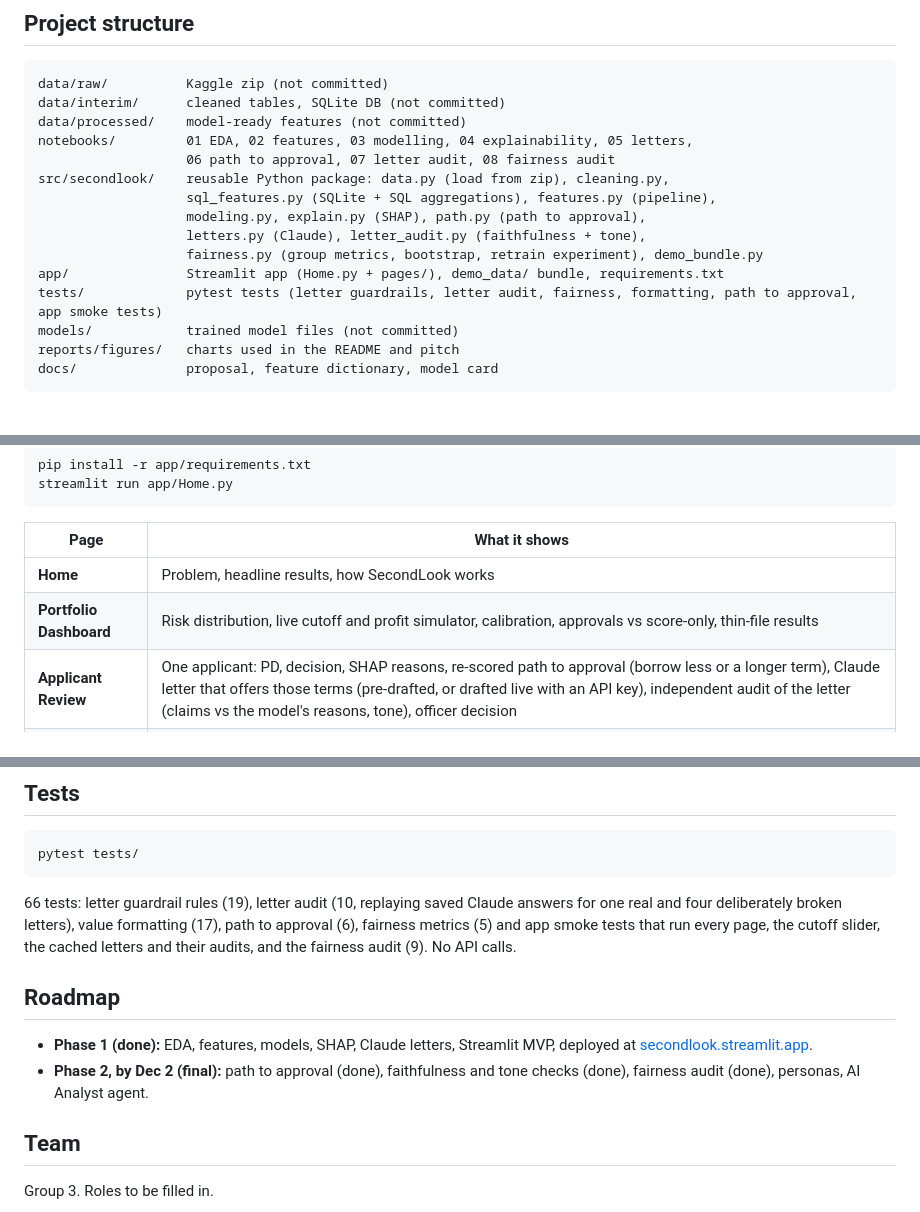
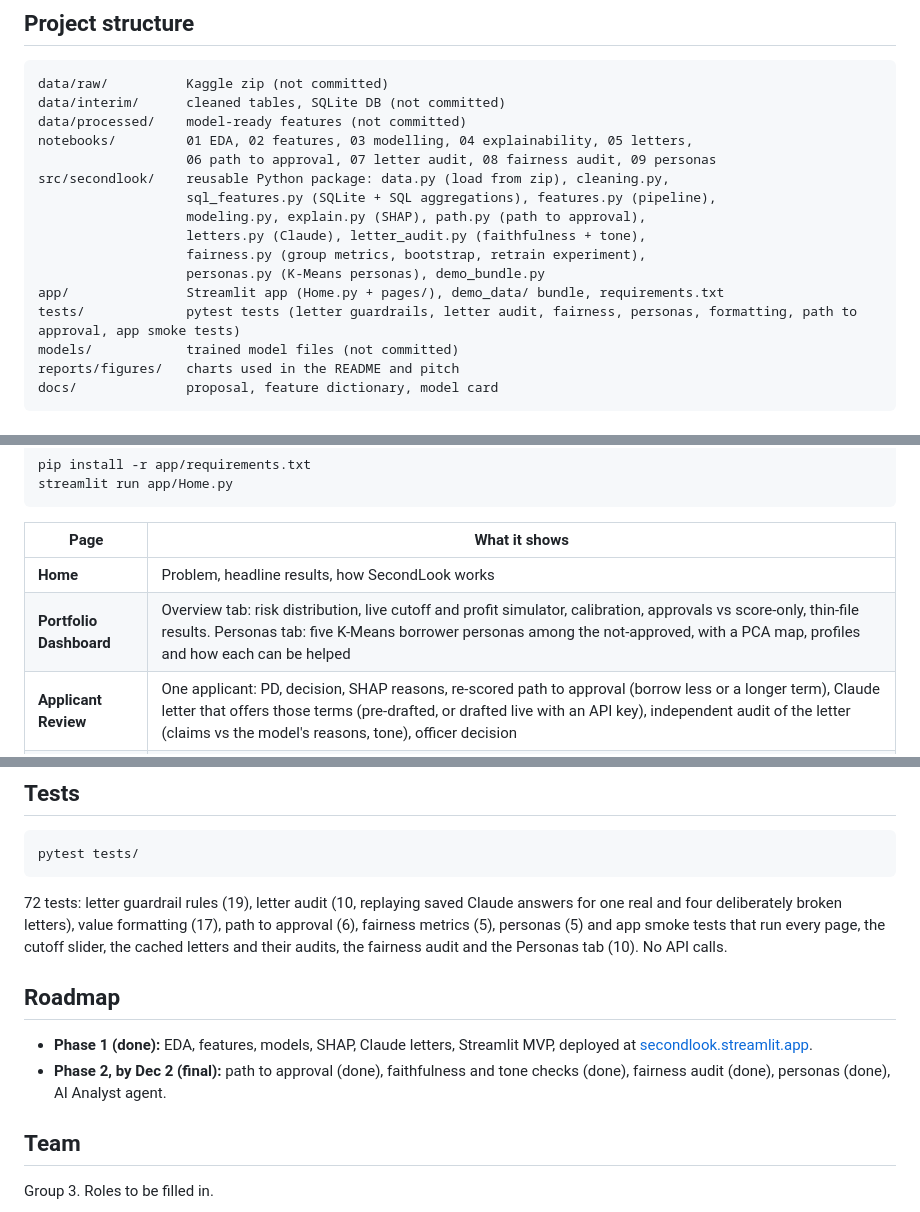
Before and after one commit to Funkchini/secondlook, a Markdown page: README.md, 3 parts joined by grey strips. GitHub-like rendering.

````diff
--- a/README.md
+++ b/README.md
@@ -40,14 +40,15 @@ data/raw/          Kaggle zip (not committed)
 data/interim/      cleaned tables, SQLite DB (not committed)
 data/processed/    model-ready features (not committed)
 notebooks/         01 EDA, 02 features, 03 modelling, 04 explainability, 05 letters,
-                   06 path to approval, 07 letter audit, 08 fairness audit
+                   06 path to approval, 07 letter audit, 08 fairness audit, 09 personas
 src/secondlook/    reusable Python package: data.py (load from zip), cleaning.py,
                    sql_features.py (SQLite + SQL aggregations), features.py (pipeline),
                    modeling.py, explain.py (SHAP), path.py (path to approval),
                    letters.py (Claude), letter_audit.py (faithfulness + tone),
-                   fairness.py (group metrics, bootstrap, retrain experiment), demo_bundle.py
+                   fairness.py (group metrics, bootstrap, retrain experiment),
+                   personas.py (K-Means personas), demo_bundle.py
 app/               Streamlit app (Home.py + pages/), demo_data/ bundle, requirements.txt
-tests/             pytest tests (letter guardrails, letter audit, fairness, formatting, path to approval, app smoke tests)
+tests/             pytest tests (letter guardrails, letter audit, fairness, personas, formatting, path to approval, app smoke tests)
 models/            trained model files (not committed)
 reports/figures/   charts used in the README and pitch
 docs/              proposal, feature dictionary, model card
@@ -80,7 +81,7 @@ streamlit run app/Home.py
 | Page | What it shows |
 |---|---|
 | **Home** | Problem, headline results, how SecondLook works |
-| **Portfolio Dashboard** | Risk distribution, live cutoff and profit simulator, calibration, approvals vs score-only, thin-file results |
+| **Portfolio Dashboard** | Overview tab: risk distribution, live cutoff and profit simulator, calibration, approvals vs score-only, thin-file results. Personas tab: five K-Means borrower personas among the not-approved, with a PCA map, profiles and how each can be helped |
 | **Applicant Review** | One applicant: PD, decision, SHAP reasons, re-scored path to approval (borrow less or a longer term), Claude letter that offers those terms (pre-drafted, or drafted live with an API key), independent audit of the letter (claims vs the model's reasons, tone), officer decision |
 | **Model Card** | Model details, metrics, SHAP importance, fairness audit (gender, age, thin file, with bootstrap intervals, the retrain-without-sensitive-features experiment and the decision), intended use and limitations |
 
@@ -101,12 +102,12 @@ To rebuild the bundle after retraining (needs the full pipeline): `cd src && pyt
 pytest tests/
 ```
 
-66 tests: letter guardrail rules (19), letter audit (10, replaying saved Claude answers for one real and four deliberately broken letters), value formatting (17), path to approval (6), fairness metrics (5) and app smoke tests that run every page, the cutoff slider, the cached letters and their audits, and the fairness audit (9). No API calls.
+72 tests: letter guardrail rules (19), letter audit (10, replaying saved Claude answers for one real and four deliberately broken letters), value formatting (17), path to approval (6), fairness metrics (5), personas (5) and app smoke tests that run every page, the cutoff slider, the cached letters and their audits, the fairness audit and the Personas tab (10). No API calls.
 
 ## Roadmap
 
 - **Phase 1 (done):** EDA, features, models, SHAP, Claude letters, Streamlit MVP, deployed at [secondlook.streamlit.app](https://secondlook.streamlit.app).
-- **Phase 2, by Dec 2 (final):** path to approval (done), faithfulness and tone checks (done), fairness audit (done), personas, AI Analyst agent.
+- **Phase 2, by Dec 2 (final):** path to approval (done), faithfulness and tone checks (done), fairness audit (done), personas (done), AI Analyst agent.
 
 ## Team
 
````
Also changed, not shown: reports/figures/32_choose_k.png (added), reports/figures/33_persona_map.png (added), 8 other files.
